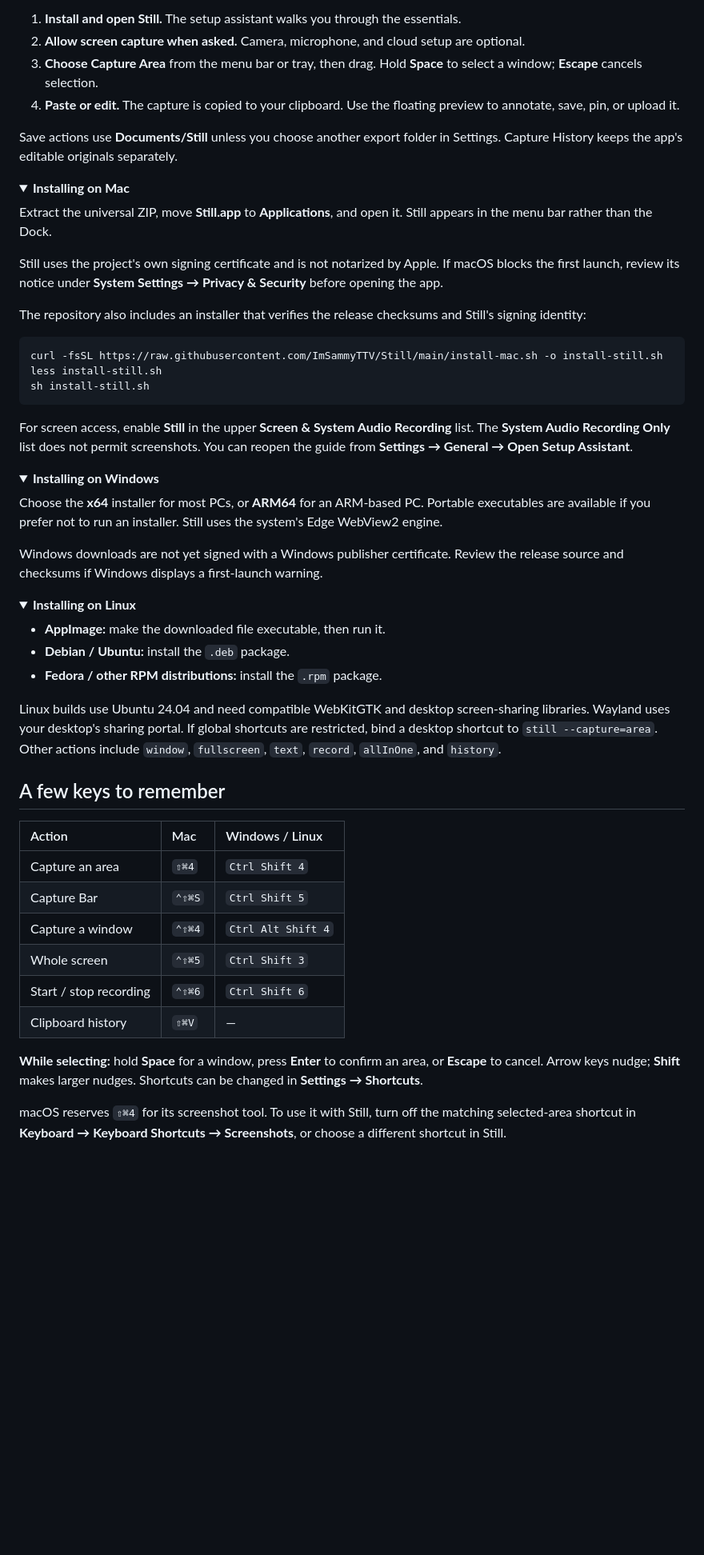
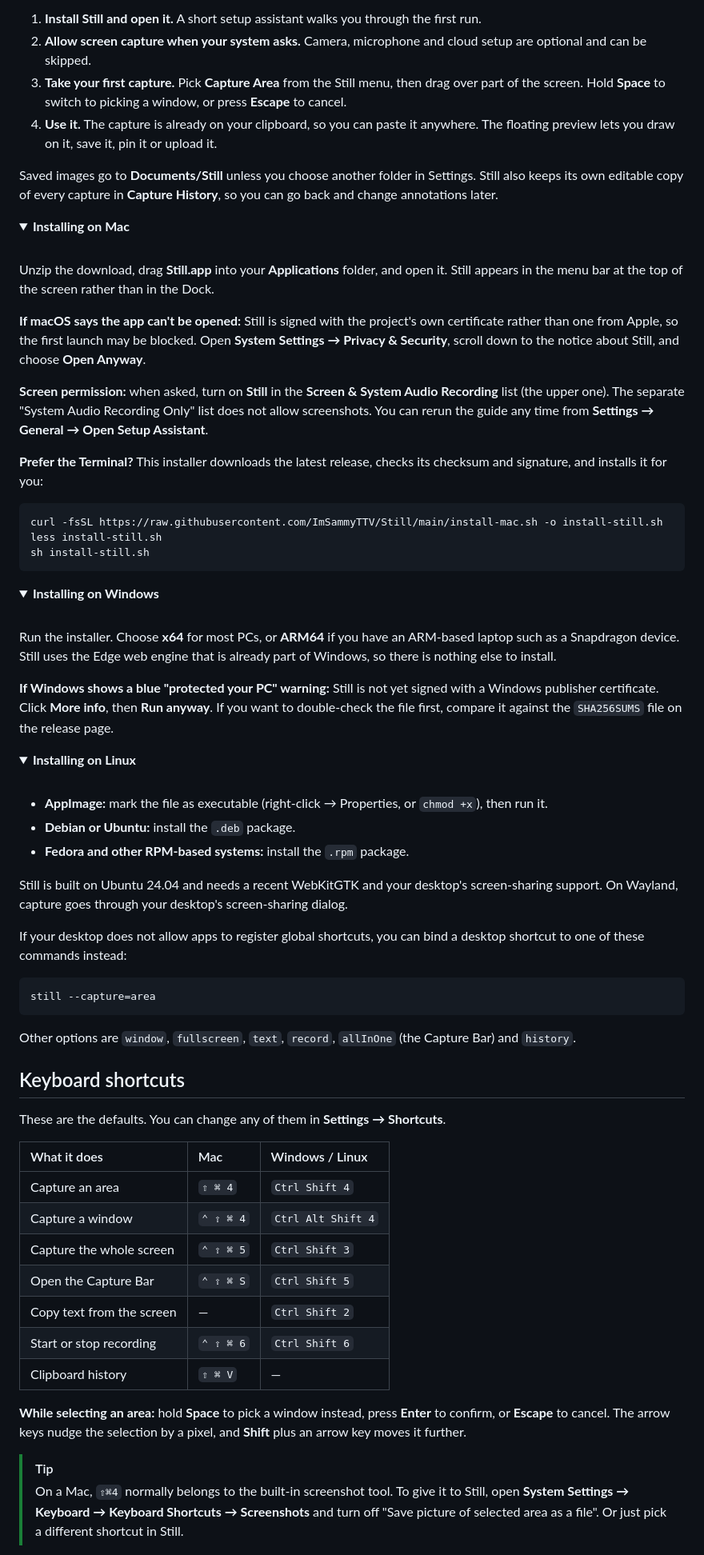
Before and after one commit to ImSammyTTV/Still, a Markdown page: README.md, the part around one of its changes. Shown at 80% size. Rendered like a GitHub page; folded sections open; blank space fills up the shorter version.

````diff
--- a/README.md
+++ b/README.md
@@ -55,19 +101,23 @@ Windows portable executables are included too. Each release includes `SHA256SUMS
 
-1. **Install and open Still.** The setup assistant walks you through the essentials.
-2. **Allow screen capture when asked.** Camera, microphone, and cloud setup are optional.
-3. **Choose Capture Area** from the menu bar or tray, then drag. Hold **Space** to select a window; **Escape** cancels selection.
-4. **Paste or edit.** The capture is copied to your clipboard. Use the floating preview to annotate, save, pin, or upload it.
+1. **Install Still and open it.** A short setup assistant walks you through the first run.
+2. **Allow screen capture when your system asks.** Camera, microphone and cloud setup are optional and can be skipped.
+3. **Take your first capture.** Pick **Capture Area** from the Still menu, then drag over part of the screen. Hold **Space** to switch to picking a window, or press **Escape** to cancel.
+4. **Use it.** The capture is already on your clipboard, so you can paste it anywhere. The floating preview lets you draw on it, save it, pin it or upload it.
 
-Save actions use **Documents/Still** unless you choose another export folder in Settings. Capture History keeps the app's editable originals separately.
+Saved images go to **Documents/Still** unless you choose another folder in Settings. Still also keeps its own editable copy of every capture in **Capture History**, so you can go back and change annotations later.
 
 <details>
 <summary><strong>Installing on Mac</strong></summary>
 
-Extract the universal ZIP, move **Still.app** to **Applications**, and open it. Still appears in the menu bar rather than the Dock.
+<br>
 
-Still uses the project's own signing certificate and is not notarized by Apple. If macOS blocks the first launch, review its notice under **System Settings → Privacy & Security** before opening the app.
+Unzip the download, drag **Still.app** into your **Applications** folder, and open it. Still appears in the menu bar at the top of the screen rather than in the Dock.
 
-The repository also includes an installer that verifies the release checksums and Still's signing identity:
+**If macOS says the app can't be opened:** Still is signed with the project's own certificate rather than one from Apple, so the first launch may be blocked. Open **System Settings → Privacy & Security**, scroll down to the notice about Still, and choose **Open Anyway**.
+
+**Screen permission:** when asked, turn on **Still** in the **Screen & System Audio Recording** list (the upper one). The separate "System Audio Recording Only" list does not allow screenshots. You can rerun the guide any time from **Settings → General → Open Setup Assistant**.
+
+**Prefer the Terminal?** This installer downloads the latest release, checks its checksum and signature, and installs it for you:
 
 ```sh
 curl -fsSL https://raw.githubusercontent.com/ImSammyTTV/Still/main/install-mac.sh -o install-still.sh
@@ -75,43 +125,56 @@ less install-still.sh
 sh install-still.sh
 ```
 
-For screen access, enable **Still** in the upper **Screen & System Audio Recording** list. The **System Audio Recording Only** list does not permit screenshots. You can reopen the guide from **Settings → General → Open Setup Assistant**.
-
 </details>
 
 <details>
 <summary><strong>Installing on Windows</strong></summary>
 
-Choose the **x64** installer for most PCs, or **ARM64** for an ARM-based PC. Portable executables are available if you prefer not to run an installer. Still uses the system's Edge WebView2 engine.
+<br>
 
-Windows downloads are not yet signed with a Windows publisher certificate. Review the release source and checksums if Windows displays a first-launch warning.
+Run the installer. Choose **x64** for most PCs, or **ARM64** if you have an ARM-based laptop such as a Snapdragon device. Still uses the Edge web engine that is already part of Windows, so there is nothing else to install.
+
+**If Windows shows a blue "protected your PC" warning:** Still is not yet signed with a Windows publisher certificate. Click **More info**, then **Run anyway**. If you want to double-check the file first, compare it against the `SHA256SUMS` file on the release page.
 
 </details>
 
 <details>
 <summary><strong>Installing on Linux</strong></summary>
 
-- **AppImage:** make the downloaded file executable, then run it.
-- **Debian / Ubuntu:** install the `.deb` package.
-- **Fedora / other RPM distributions:** install the `.rpm` package.
+<br>
 
-Linux builds use Ubuntu 24.04 and need compatible WebKitGTK and desktop screen-sharing libraries. Wayland uses your desktop's sharing portal. If global shortcuts are restricted, bind a desktop shortcut to `still --capture=area`. Other actions include `window`, `fullscreen`, `text`, `record`, `allInOne`, and `history`.
+- **AppImage:** mark the file as executable (right-click → Properties, or `chmod +x`), then run it.
+- **Debian or Ubuntu:** install the `.deb` package.
+- **Fedora and other RPM-based systems:** install the `.rpm` package.
+
+Still is built on Ubuntu 24.04 and needs a recent WebKitGTK and your desktop's screen-sharing support. On Wayland, capture goes through your desktop's screen-sharing dialog.
+
+If your desktop does not allow apps to register global shortcuts, you can bind a desktop shortcut to one of these commands instead:
+
+```sh
+still --capture=area
+```
+
+Other options are `window`, `fullscreen`, `text`, `record`, `allInOne` (the Capture Bar) and `history`.
 
 </details>
 
-<a id="shortcuts"></a>
-## A few keys to remember
+## Keyboard shortcuts
 
-| Action | Mac | Windows / Linux |
+These are the defaults. You can change any of them in **Settings → Shortcuts**.
+
+| What it does | Mac | Windows / Linux |
 | :--- | :--- | :--- |
-| Capture an area | `⇧⌘4` | `Ctrl Shift 4` |
-| Capture Bar | `⌃⇧⌘S` | `Ctrl Shift 5` |
-| Capture a window | `⌃⇧⌘4` | `Ctrl Alt Shift 4` |
-| Whole screen | `⌃⇧⌘5` | `Ctrl Shift 3` |
-| Start / stop recording | `⌃⇧⌘6` | `Ctrl Shift 6` |
-| Clipboard history | `⇧⌘V` | — |
+| Capture an area | `⇧ ⌘ 4` | `Ctrl Shift 4` |
+| Capture a window | `⌃ ⇧ ⌘ 4` | `Ctrl Alt Shift 4` |
+| Capture the whole screen | `⌃ ⇧ ⌘ 5` | `Ctrl Shift 3` |
+| Open the Capture Bar | `⌃ ⇧ ⌘ S` | `Ctrl Shift 5` |
+| Copy text from the screen | — | `Ctrl Shift 2` |
+| Start or stop recording | `⌃ ⇧ ⌘ 6` | `Ctrl Shift 6` |
+| Clipboard history | `⇧ ⌘ V` | — |
 
-**While selecting:** hold **Space** for a window, press **Enter** to confirm an area, or **Escape** to cancel. Arrow keys nudge; **Shift** makes larger nudges. Shortcuts can be changed in **Settings → Shortcuts**.
+**While selecting an area:** hold **Space** to pick a window instead, press **Enter** to confirm, or **Escape** to cancel. The arrow keys nudge the selection by a pixel, and **Shift** plus an arrow key moves it further.
 
-macOS reserves `⇧⌘4` for its screenshot tool. To use it with Still, turn off the matching selected-area shortcut in **Keyboard → Keyboard Shortcuts → Screenshots**, or choose a different shortcut in Still.
+> [!TIP]
+> On a Mac, `⇧⌘4` normally belongs to the built-in screenshot tool. To give it to Still, open **System Settings → Keyboard → Keyboard Shortcuts → Screenshots** and turn off "Save picture of selected area as a file". Or just pick a different shortcut in Still.
 
````
Also changed, not shown: other parts of README.md (+173 -57 lines).
